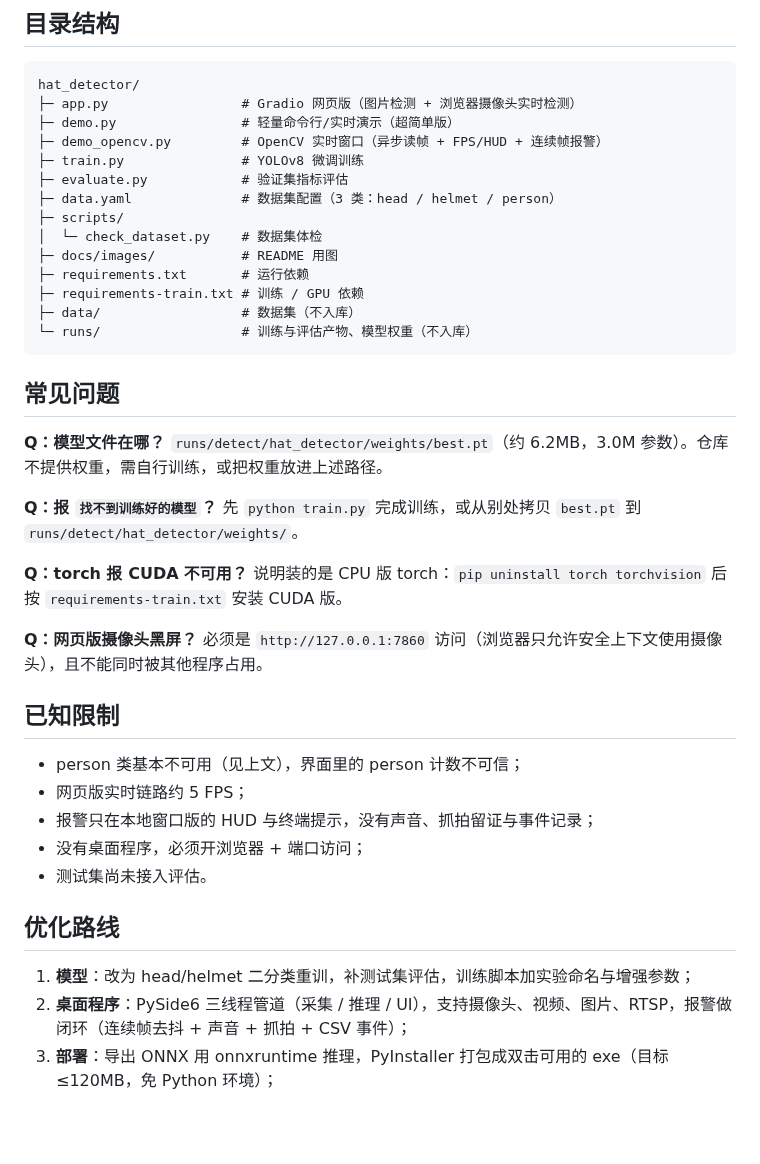
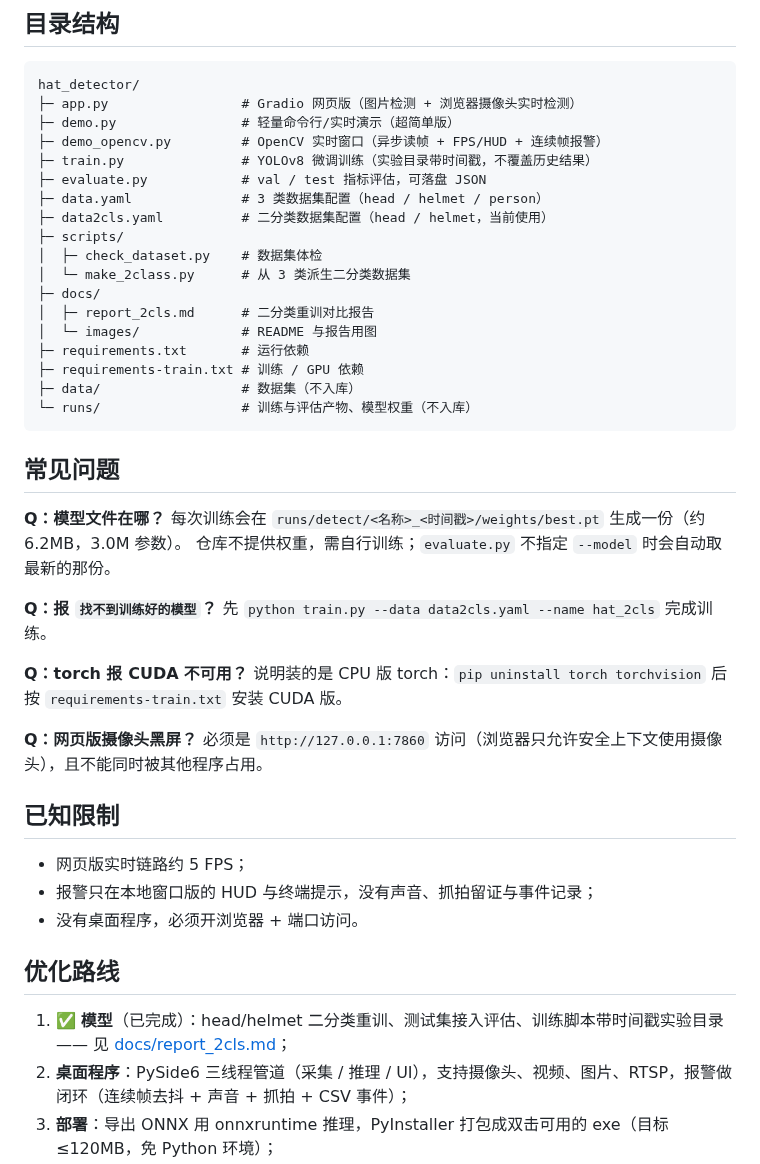
Before and after one commit to BQCF/hat_detector, a Markdown page: README.md, the part around one of its changes. Drawn GitHub-style; blank space fills up the shorter version.

```diff
--- a/README.md
+++ b/README.md
@@ -121,12 +145,16 @@ hat_detector/
 ├─ app.py                 # Gradio 网页版（图片检测 + 浏览器摄像头实时检测）
 ├─ demo.py                # 轻量命令行/实时演示（超简单版）
 ├─ demo_opencv.py         # OpenCV 实时窗口（异步读帧 + FPS/HUD + 连续帧报警）
-├─ train.py               # YOLOv8 微调训练
-├─ evaluate.py            # 验证集指标评估
-├─ data.yaml              # 数据集配置（3 类：head / helmet / person）
+├─ train.py               # YOLOv8 微调训练（实验目录带时间戳，不覆盖历史结果）
+├─ evaluate.py            # val / test 指标评估，可落盘 JSON
+├─ data.yaml              # 3 类数据集配置（head / helmet / person）
+├─ data2cls.yaml          # 二分类数据集配置（head / helmet，当前使用）
 ├─ scripts/
-│  └─ check_dataset.py    # 数据集体检
-├─ docs/images/           # README 用图
+│  ├─ check_dataset.py    # 数据集体检
+│  └─ make_2class.py      # 从 3 类派生二分类数据集
+├─ docs/
+│  ├─ report_2cls.md      # 二分类重训对比报告
+│  └─ images/             # README 与报告用图
 ├─ requirements.txt       # 运行依赖
 ├─ requirements-train.txt # 训练 / GPU 依赖
 ├─ data/                  # 数据集（不入库）
@@ -136,10 +164,11 @@ hat_detector/
 ## 常见问题
 
 **Q：模型文件在哪？**
-`runs/detect/hat_detector/weights/best.pt`（约 6.2MB，3.0M 参数）。仓库不提供权重，需自行训练，或把权重放进上述路径。
+每次训练会在 `runs/detect/<名称>_<时间戳>/weights/best.pt` 生成一份（约 6.2MB，3.0M 参数）。
+仓库不提供权重，需自行训练；`evaluate.py` 不指定 `--model` 时会自动取最新的那份。
 
 **Q：报 `找不到训练好的模型`？**
-先 `python train.py` 完成训练，或从别处拷贝 `best.pt` 到 `runs/detect/hat_detector/weights/`。
+先 `python train.py --data data2cls.yaml --name hat_2cls` 完成训练。
 
 **Q：torch 报 CUDA 不可用？**
 说明装的是 CPU 版 torch：`pip uninstall torch torchvision` 后按 `requirements-train.txt` 安装 CUDA 版。
@@ -149,15 +178,13 @@ hat_detector/
 
 ## 已知限制
 
-- person 类基本不可用（见上文），界面里的 person 计数不可信；
 - 网页版实时链路约 5 FPS；
 - 报警只在本地窗口版的 HUD 与终端提示，没有声音、抓拍留证与事件记录；
-- 没有桌面程序，必须开浏览器 + 端口访问；
-- 测试集尚未接入评估。
+- 没有桌面程序，必须开浏览器 + 端口访问。
 
 ## 优化路线
 
-1. **模型**：改为 head/helmet 二分类重训，补测试集评估，训练脚本加实验命名与增强参数；
+1. ✅ **模型**（已完成）：head/helmet 二分类重训、测试集接入评估、训练脚本带时间戳实验目录 —— 见 [docs/report_2cls.md](docs/report_2cls.md)；
 2. **桌面程序**：PySide6 三线程管道（采集 / 推理 / UI），支持摄像头、视频、图片、RTSP，报警做闭环（连续帧去抖 + 声音 + 抓拍 + CSV 事件）；
 3. **部署**：导出 ONNX 用 onnxruntime 推理，PyInstaller 打包成双击可用的 exe（目标 ≤120MB，免 Python 环境）；
 4. **增强**：ROI 区域、ByteTrack 去重、多路摄像头、事件导出 Excel。
```
Also changed, not shown: other parts of README.md (+46 -22 lines), docs/report_2cls.md (added, +87 -0 lines), docs/images/03_2cls_vs_3cls.png (added), 4 other files.
